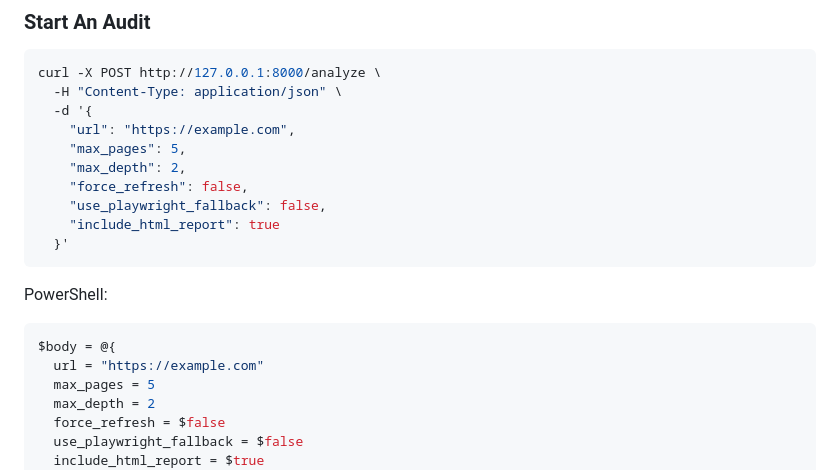
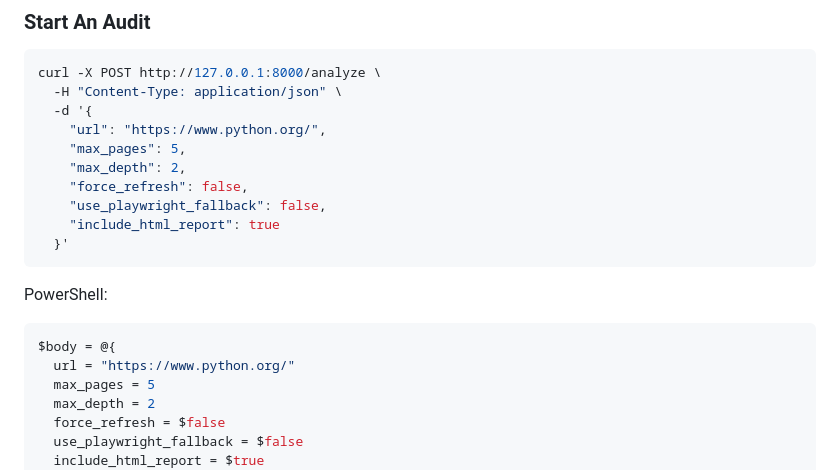
Before and after one commit to VishwaJaya01/website-content-auditor, a Markdown page: README.md, the part around one of its changes. Rendered like a GitHub page.

````diff
--- a/README.md
+++ b/README.md
@@ -226,7 +227,7 @@ Invoke-RestMethod -Uri "http://127.0.0.1:8000/health"
 curl -X POST http://127.0.0.1:8000/analyze \
   -H "Content-Type: application/json" \
   -d '{
-    "url": "https://example.com",
+    "url": "https://www.python.org/",
     "max_pages": 5,
     "max_depth": 2,
     "force_refresh": false,
@@ -239,7 +240,7 @@ PowerShell:
 
 ```powershell
 $body = @{
-  url = "https://example.com"
+  url = "https://www.python.org/"
   max_pages = 5
   max_depth = 2
   force_refresh = $false
````
Also changed, not shown: other parts of README.md (+32 -14 lines).
